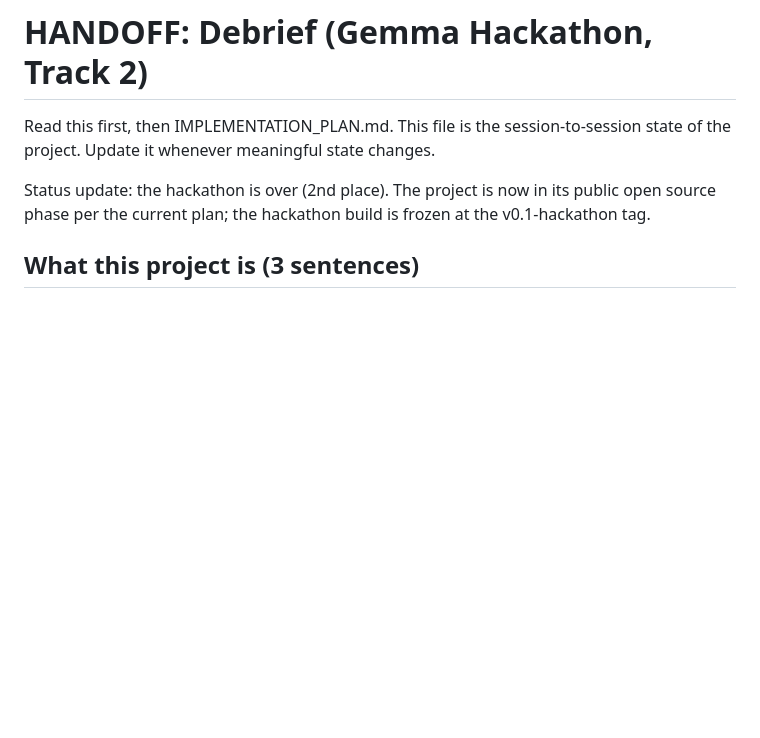
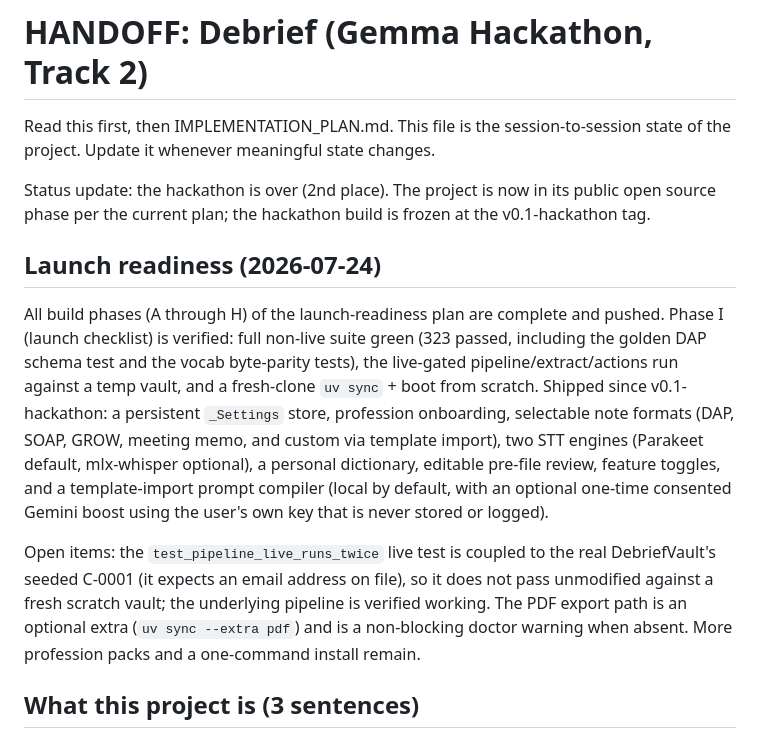
Before and after one commit to fomoPhil/case-notes, a Markdown page: HANDOFF.md, the part around the change. Rendered like a GitHub page; blank space fills up the shorter version.

```diff
--- a/HANDOFF.md
+++ b/HANDOFF.md
@@ -3,6 +3,12 @@
 Read this first, then IMPLEMENTATION_PLAN.md. This file is the session-to-session state of the project. Update it whenever meaningful state changes.
 
 Status update: the hackathon is over (2nd place). The project is now in its public open source phase per the current plan; the hackathon build is frozen at the v0.1-hackathon tag.
+
+## Launch readiness (2026-07-24)
+
+All build phases (A through H) of the launch-readiness plan are complete and pushed. Phase I (launch checklist) is verified: full non-live suite green (323 passed, including the golden DAP schema test and the vocab byte-parity tests), the live-gated pipeline/extract/actions run against a temp vault, and a fresh-clone `uv sync` + boot from scratch. Shipped since v0.1-hackathon: a persistent `_Settings` store, profession onboarding, selectable note formats (DAP, SOAP, GROW, meeting memo, and custom via template import), two STT engines (Parakeet default, mlx-whisper optional), a personal dictionary, editable pre-file review, feature toggles, and a template-import prompt compiler (local by default, with an optional one-time consented Gemini boost using the user's own key that is never stored or logged).
+
+Open items: the `test_pipeline_live_runs_twice` live test is coupled to the real DebriefVault's seeded C-0001 (it expects an email address on file), so it does not pass unmodified against a fresh scratch vault; the underlying pipeline is verified working. The PDF export path is an optional extra (`uv sync --extra pdf`) and is a non-blocking doctor warning when absent. More profession packs and a one-command install remain.
 
 ## What this project is (3 sentences)
 
```
Also changed, not shown: README.md (+14 -3 lines).
